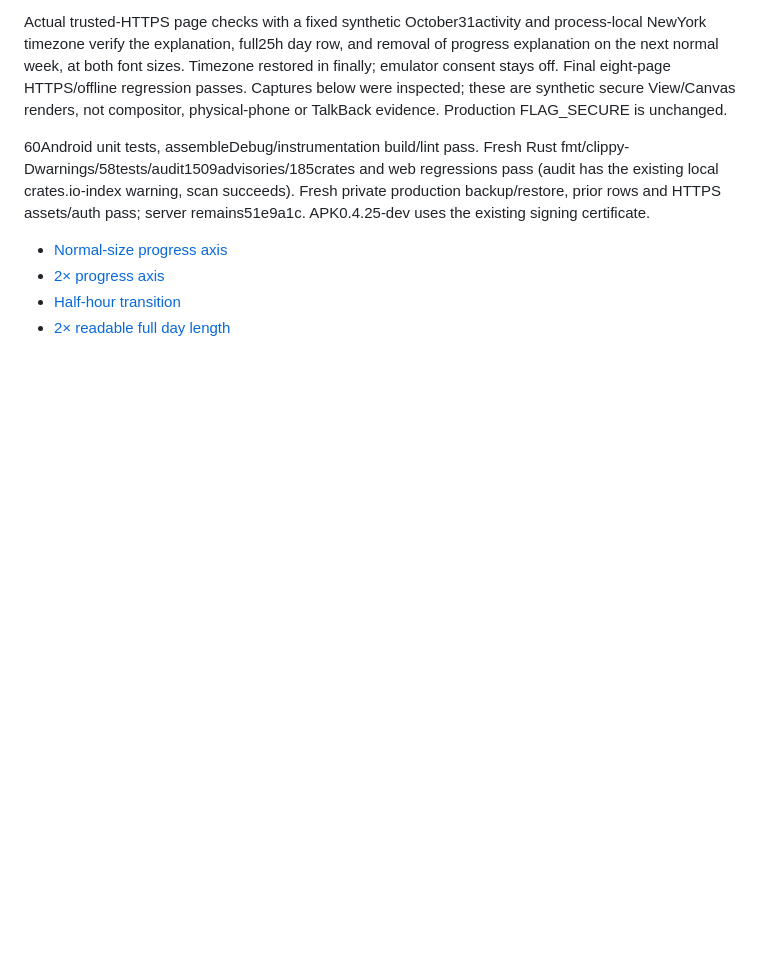
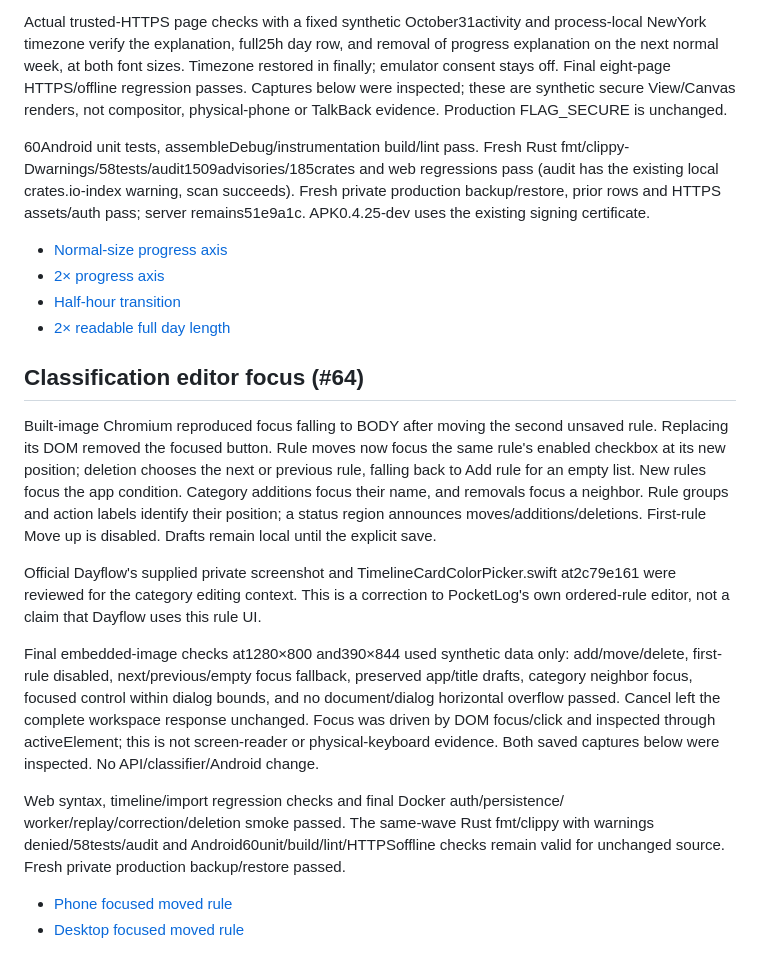
Before and after one commit to skyhong2002/PocketLog, a Markdown page: docs/ux/ACCEPTANCE.md, the part around the change. Drawn GitHub-style; blank space fills up the shorter version.

Commit message:
fix(web): retain focus while organizing classification rules

```diff
--- a/docs/ux/ACCEPTANCE.md
+++ b/docs/ux/ACCEPTANCE.md
@@ -1484,3 +1484,34 @@ server remains51e9a1c. APK0.4.25-dev uses the existing signing certificate.
 - [2× progress axis](screenshots/native-week-progress-axis-large.png)
 - [Half-hour transition](screenshots/native-week-half-hour-axis.png)
 - [2× readable full day length](screenshots/native-week-day-length-large.png)
+
+## Classification editor focus (#64)
+
+Built-image Chromium reproduced focus falling to BODY after moving the second
+unsaved rule. Replacing its DOM removed the focused button. Rule moves now focus
+the same rule's enabled checkbox at its new position; deletion chooses the next
+or previous rule, falling back to Add rule for an empty list. New rules focus the
+app condition. Category additions focus their name, and removals focus a neighbor.
+Rule groups and action labels identify their position; a status region announces
+moves/additions/deletions. First-rule Move up is disabled. Drafts remain local
+until the explicit save.
+
+Official Dayflow's supplied private screenshot and TimelineCardColorPicker.swift
+at2c79e161 were reviewed for the category editing context. This is a correction
+to PocketLog's own ordered-rule editor, not a claim that Dayflow uses this rule UI.
+
+Final embedded-image checks at1280×800 and390×844 used synthetic data only:
+add/move/delete, first-rule disabled, next/previous/empty focus fallback, preserved
+app/title drafts, category neighbor focus, focused control within dialog bounds,
+and no document/dialog horizontal overflow passed. Cancel left the complete
+workspace response unchanged. Focus was driven by DOM focus/click and inspected
+through activeElement; this is not screen-reader or physical-keyboard evidence.
+Both saved captures below were inspected. No API/classifier/Android change.
+
+Web syntax, timeline/import regression checks and final Docker auth/persistence/
+worker/replay/correction/deletion smoke passed. The same-wave Rust fmt/clippy with
+warnings denied/58tests/audit and Android60unit/build/lint/HTTPSoffline checks
+remain valid for unchanged source. Fresh private production backup/restore passed.
+
+- [Phone focused moved rule](screenshots/web-rule-focus-phone.png)
+- [Desktop focused moved rule](screenshots/web-rule-focus-desktop.png)
```
Also changed, not shown: docs/ux/screenshots/web-rule-focus-desktop.png (added), docs/ux/screenshots/web-rule-focus-phone.png (added), 1 other file.
